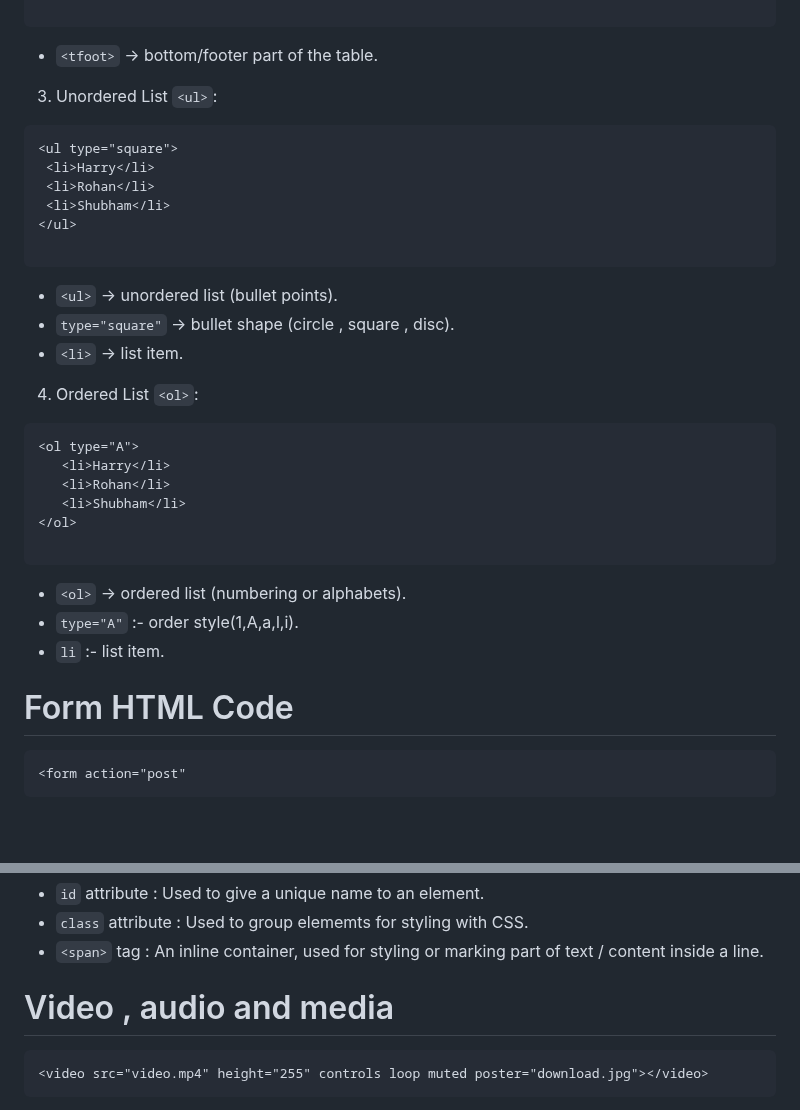
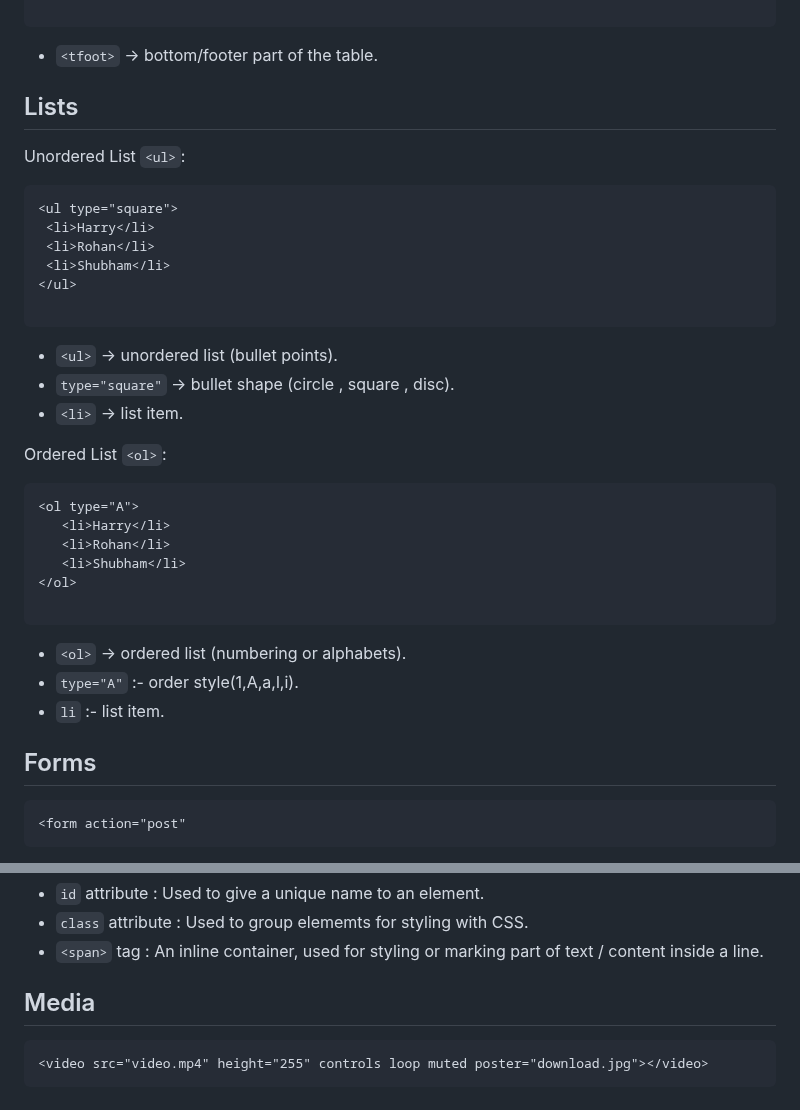
Before and after one commit to mohitdtr/web-development, a Markdown page: HTML/README.md, 2 parts joined by grey strips. Drawn GitHub-style; blank space fills up the shorter version.

````diff
--- a/HTML/README.md
+++ b/HTML/README.md
@@ -182,7 +202,8 @@ It provides the basic **structure of a website**, which is then enhanced and sty
 ```
 - `<tfoot>` -> bottom/footer part of the table.
 
-3. Unordered List `<ul>`:
+## Lists
+Unordered List `<ul>`:
  ```html
 <ul type="square">
   <li>Harry</li>
@@ -195,7 +216,7 @@ It provides the basic **structure of a website**, which is then enhanced and sty
 - `type="square"` -> bullet shape (circle , square , disc).
 - `<li>` -> list item.
 
-4. Ordered List `<ol>`:
+Ordered List `<ol>`:
 ```html
 <ol type="A">
    <li>Harry</li>
@@ -209,7 +230,7 @@ It provides the basic **structure of a website**, which is then enhanced and sty
 - `li` :- list item.
 
 
-# Form HTML Code
+## Forms
 ```html
 <form action="post"
 ```
@@ -301,7 +322,7 @@ This block makes a dropdown menu.
 - `class` attribute : Used to group elememts for styling with CSS.
 - `<span>` tag : An inline container, used for styling or marking part of text / content inside a line.
 
-# Video , audio and media
+## Media
 ```html
 <video src="video.mp4" height="255" controls loop muted poster="download.jpg"></video>
 ```
````
Also changed, not shown: other parts of HTML/README.md (+32 -16 lines).
